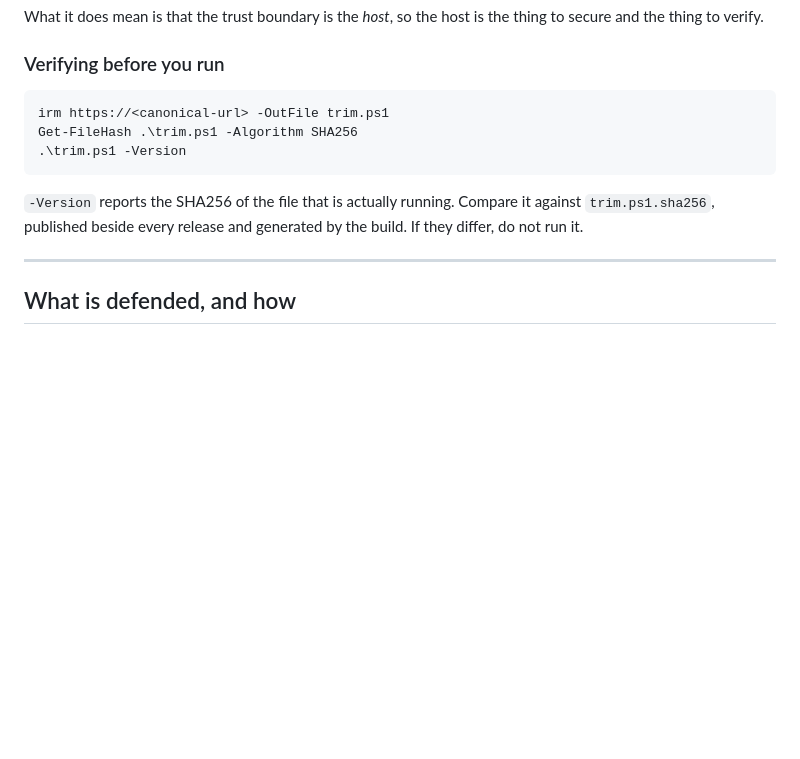
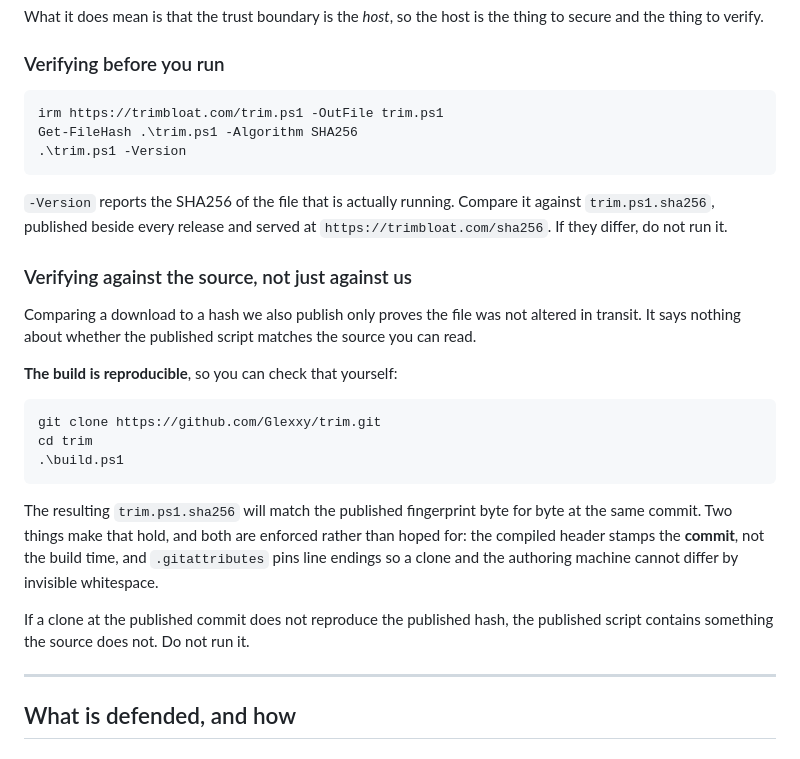
Before and after one commit to Glexxy/trim, a Markdown page: SECURITY.md, the part around the change. Rendered like a GitHub page; blank space fills up the shorter version.

Commit message:
Document how to verify the published script against the source
The verification section told people to compare a download against a hash we
also publish, which only detects tampering in transit. Now that the build
reproduces, say how to check the published bytes against the repository, and
what it means if they disagree.

````diff
--- a/SECURITY.md
+++ b/SECURITY.md
@@ -20,14 +20,37 @@ thing to secure and the thing to verify.
 ### Verifying before you run
 
 ```powershell
-irm https://<canonical-url> -OutFile trim.ps1
+irm https://trimbloat.com/trim.ps1 -OutFile trim.ps1
 Get-FileHash .\trim.ps1 -Algorithm SHA256
 .\trim.ps1 -Version
 ```
 
 `-Version` reports the SHA256 of the file that is actually running. Compare it
-against `trim.ps1.sha256`, published beside every release and generated by the
-build. If they differ, do not run it.
+against `trim.ps1.sha256`, published beside every release and served at
+`https://trimbloat.com/sha256`. If they differ, do not run it.
+
+### Verifying against the source, not just against us
+
+Comparing a download to a hash we also publish only proves the file was not
+altered in transit. It says nothing about whether the published script matches
+the source you can read.
+
+**The build is reproducible**, so you can check that yourself:
+
+```powershell
+git clone https://github.com/Glexxy/trim.git
+cd trim
+.\build.ps1
+```
+
+The resulting `trim.ps1.sha256` will match the published fingerprint byte for
+byte at the same commit. Two things make that hold, and both are enforced
+rather than hoped for: the compiled header stamps the **commit**, not the build
+time, and `.gitattributes` pins line endings so a clone and the authoring
+machine cannot differ by invisible whitespace.
+
+If a clone at the published commit does not reproduce the published hash, the
+published script contains something the source does not. Do not run it.
 
 ---
 
````
